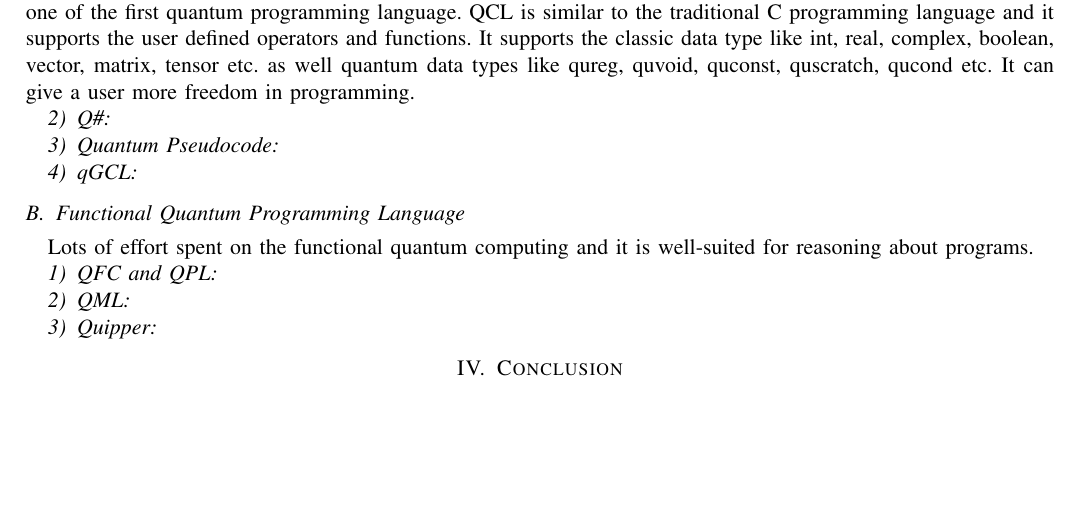
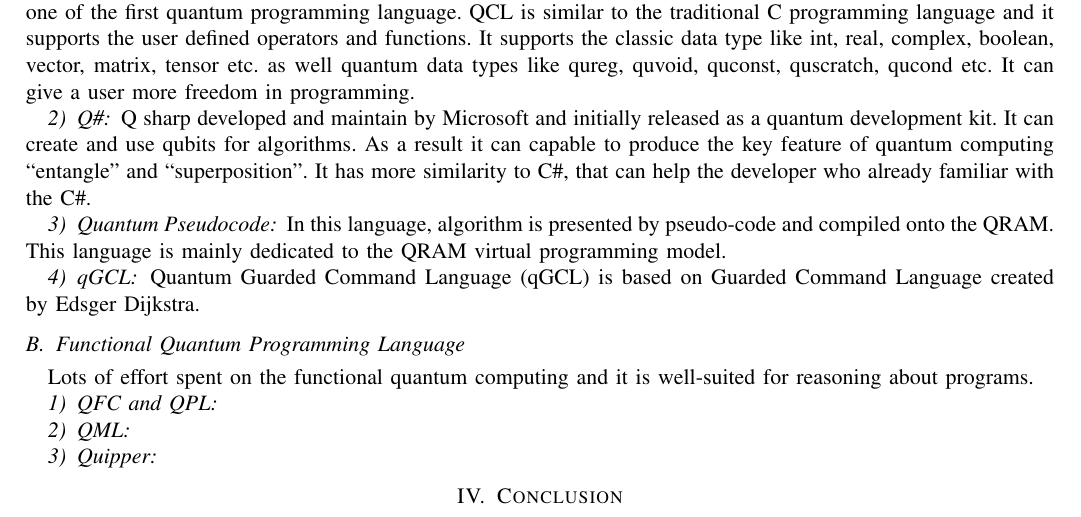
Before and after one commit to marufdsi/Quantum-Computing, a LaTeX paper (SurveyReport.tex): part of page 2 of 2 before the commit and part of page 2 of 3 after it, cut so that both start at the same text, the shorter picture padded with empty space. Compiled offline with pdfLaTeX.

Commit message:
Report added

```diff
--- a/SurveyReport.tex
+++ b/SurveyReport.tex
@@ -91,10 +91,14 @@ traditional C programming language and it supports the user defined operators an
 matrix, tensor etc. as well quantum data types like qureg, quvoid, quconst, quscratch, qucond etc. It can give a user more freedom in programming.
 
 \subsubsection{Q\#}
+Q sharp developed and maintain by Microsoft and initially released as a quantum development kit. It can create and use qubits for algorithms. As a result it can capable to produce the
+key feature of quantum computing ``entangle'' and ``superposition''. It has more similarity to C\#, that can help the developer who already familiar with the C\#.
 
 \subsubsection{Quantum Pseudocode}
+In this language, algorithm is presented by pseudo-code and compiled onto the QRAM. This language is mainly dedicated to the QRAM virtual programming model.
 
 \subsubsection{qGCL}
+Quantum Guarded Command Language (qGCL) is based on Guarded Command Language created by Edsger Dijkstra.
 
 \subsection{Functional Quantum Programming Language}
 Lots of effort spent on the functional quantum computing and it is well-suited for reasoning about programs.
```
Also changed, not shown: SurveyReport.pdf.
